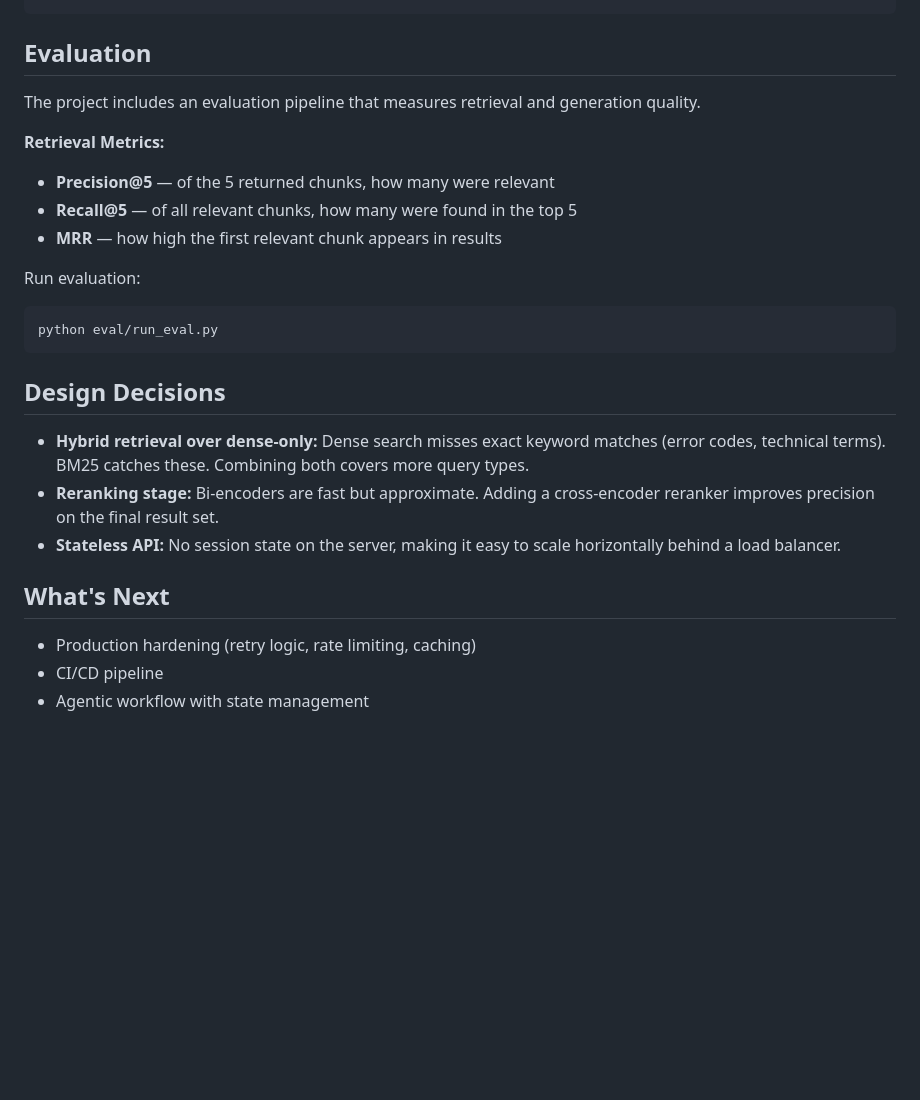
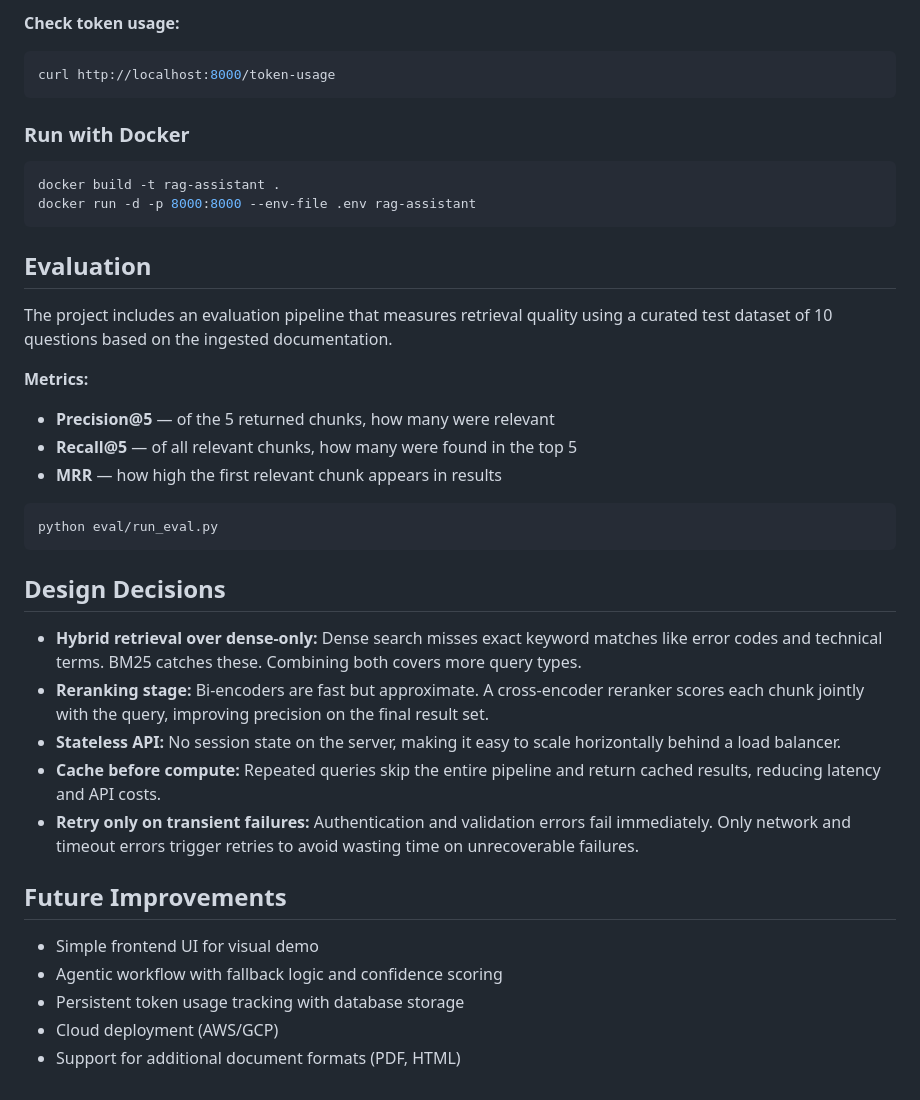
Before and after one commit to rizwan0110/troubleshooting_assisstant, a Markdown page: README.md, the part around one of its changes. Rendered like a GitHub page; blank space fills up the shorter version.

````diff
--- a/README.md
+++ b/README.md
@@ -107,27 +112,40 @@ POST /ask  {"query": "What is a Docker container?", "top_k": 5}
+**Check token usage:**
+```bash
+curl http://localhost:8000/token-usage
+```
+
+### Run with Docker
+
+```bash
+docker build -t rag-assistant .
+docker run -d -p 8000:8000 --env-file .env rag-assistant
 ```
 
 ## Evaluation
 
-The project includes an evaluation pipeline that measures retrieval and generation quality.
+The project includes an evaluation pipeline that measures retrieval quality using a curated test dataset of 10 questions based on the ingested documentation.
 
-**Retrieval Metrics:**
+**Metrics:**
 - **Precision@5** — of the 5 returned chunks, how many were relevant
 - **Recall@5** — of all relevant chunks, how many were found in the top 5
 - **MRR** — how high the first relevant chunk appears in results
 
-Run evaluation:
 ```bash
 python eval/run_eval.py
 ```
 
 ## Design Decisions
 
-- **Hybrid retrieval over dense-only:** Dense search misses exact keyword matches (error codes, technical terms). BM25 catches these. Combining both covers more query types.
-- **Reranking stage:** Bi-encoders are fast but approximate. Adding a cross-encoder reranker improves precision on the final result set.
+- **Hybrid retrieval over dense-only:** Dense search misses exact keyword matches like error codes and technical terms. BM25 catches these. Combining both covers more query types.
+- **Reranking stage:** Bi-encoders are fast but approximate. A cross-encoder reranker scores each chunk jointly with the query, improving precision on the final result set.
 - **Stateless API:** No session state on the server, making it easy to scale horizontally behind a load balancer.
+- **Cache before compute:** Repeated queries skip the entire pipeline and return cached results, reducing latency and API costs.
+- **Retry only on transient failures:** Authentication and validation errors fail immediately. Only network and timeout errors trigger retries to avoid wasting time on unrecoverable failures.
 
-## What's Next
+## Future Improvements
 
-- Production hardening (retry logic, rate limiting, caching)
-- CI/CD pipeline
-- Agentic workflow with state management
+- Simple frontend UI for visual demo
+- Agentic workflow with fallback logic and confidence scoring
+- Persistent token usage tracking with database storage
+- Cloud deployment (AWS/GCP)
+- Support for additional document formats (PDF, HTML)
````
Also changed, not shown: other parts of README.md (+58 -53 lines).
